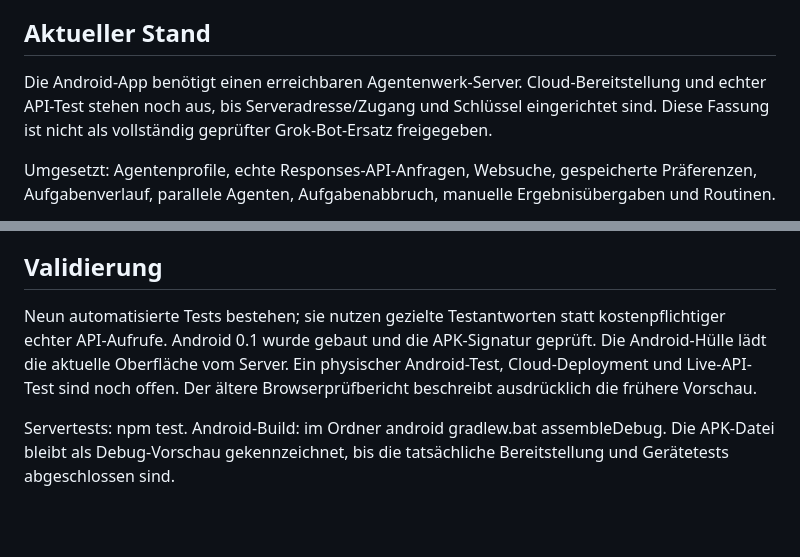
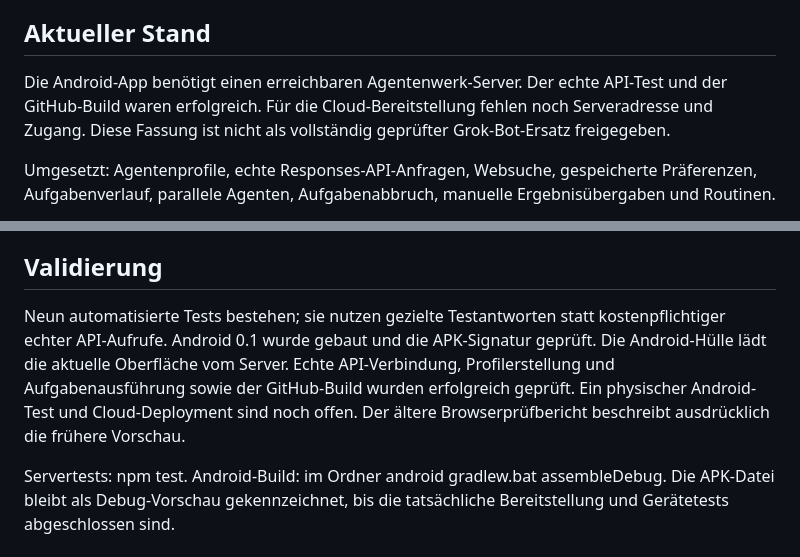
Before and after one commit to Mahdi193/Agenten, a Markdown page: START-HIER.md, 2 parts joined by grey strips. GitHub-like rendering; blank space fills up the shorter version.

Commit message:
docs: record successful live checks and GitHub build [skip ci]

```diff
--- a/START-HIER.md
+++ b/START-HIER.md
@@ -4,7 +4,7 @@ Der simulierte Ausführungspfad wurde entfernt. Es gibt keine vorgefertigten KI-
 
 ## Aktueller Stand
 
-Die Android-App benötigt einen erreichbaren Agentenwerk-Server. Cloud-Bereitstellung und echter API-Test stehen noch aus, bis Serveradresse/Zugang und Schlüssel eingerichtet sind. Diese Fassung ist nicht als vollständig geprüfter Grok-Bot-Ersatz freigegeben.
+Die Android-App benötigt einen erreichbaren Agentenwerk-Server. Der echte API-Test und der GitHub-Build waren erfolgreich. Für die Cloud-Bereitstellung fehlen noch Serveradresse und Zugang. Diese Fassung ist nicht als vollständig geprüfter Grok-Bot-Ersatz freigegeben.
 
 Umgesetzt: Agentenprofile, echte Responses-API-Anfragen, Websuche, gespeicherte Präferenzen, Aufgabenverlauf, parallele Agenten, Aufgabenabbruch, manuelle Ergebnisübergaben und Routinen.
 
@@ -37,6 +37,6 @@ Die letzten fünf abgeschlossenen Aufgaben fließen gekürzt in neue Aufträge e
 
 ## Validierung
 
-Neun automatisierte Tests bestehen; sie nutzen gezielte Testantworten statt kostenpflichtiger echter API-Aufrufe. Android 0.1 wurde gebaut und die APK-Signatur geprüft. Die Android-Hülle lädt die aktuelle Oberfläche vom Server. Ein physischer Android-Test, Cloud-Deployment und Live-API-Test sind noch offen. Der ältere Browserprüfbericht beschreibt ausdrücklich die frühere Vorschau.
+Neun automatisierte Tests bestehen; sie nutzen gezielte Testantworten statt kostenpflichtiger echter API-Aufrufe. Android 0.1 wurde gebaut und die APK-Signatur geprüft. Die Android-Hülle lädt die aktuelle Oberfläche vom Server. Echte API-Verbindung, Profilerstellung und Aufgabenausführung sowie der GitHub-Build wurden erfolgreich geprüft. Ein physischer Android-Test und Cloud-Deployment sind noch offen. Der ältere Browserprüfbericht beschreibt ausdrücklich die frühere Vorschau.
 
 Servertests: npm test. Android-Build: im Ordner android gradlew.bat assembleDebug. Die APK-Datei bleibt als Debug-Vorschau gekennzeichnet, bis die tatsächliche Bereitstellung und Gerätetests abgeschlossen sind.
```
